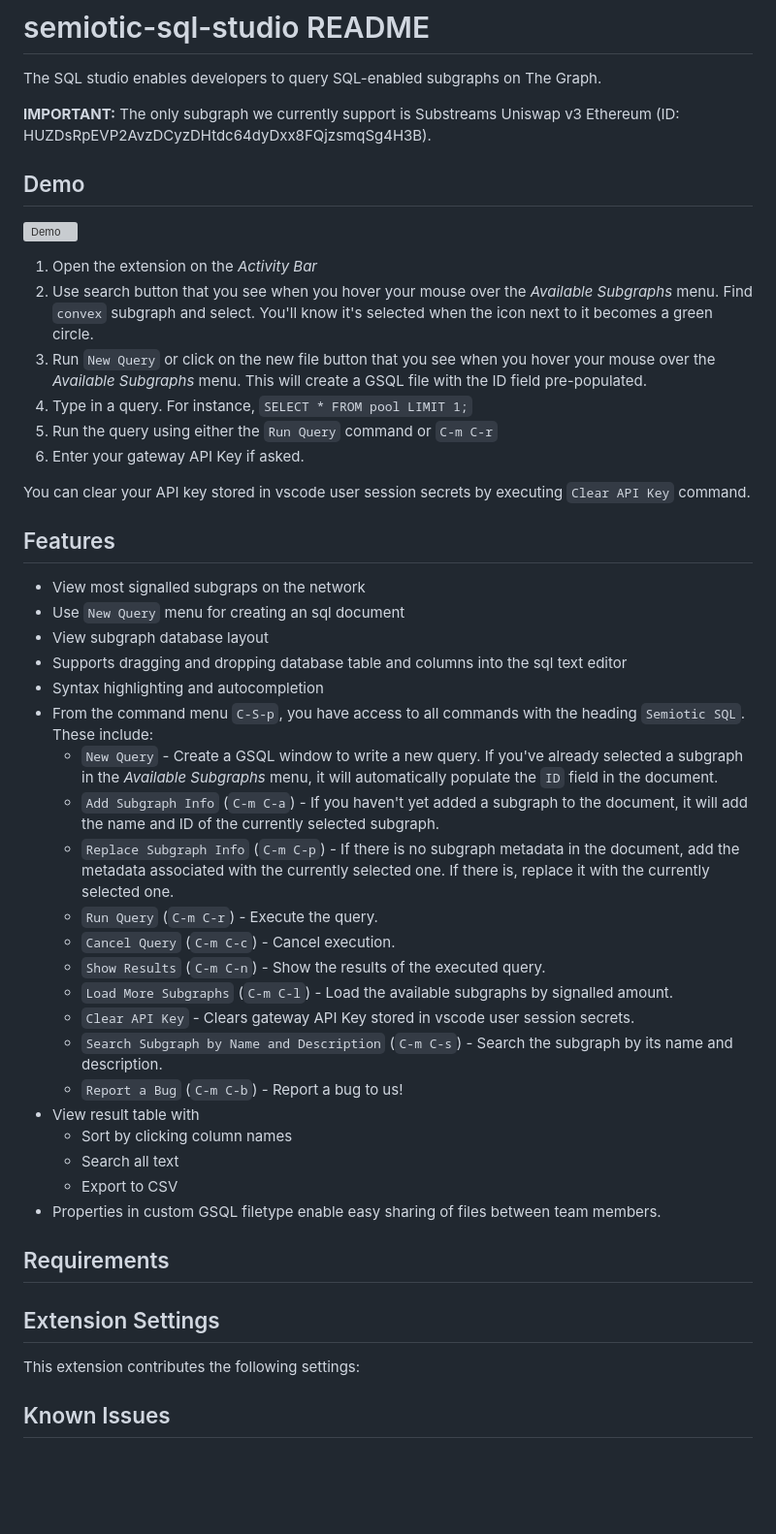
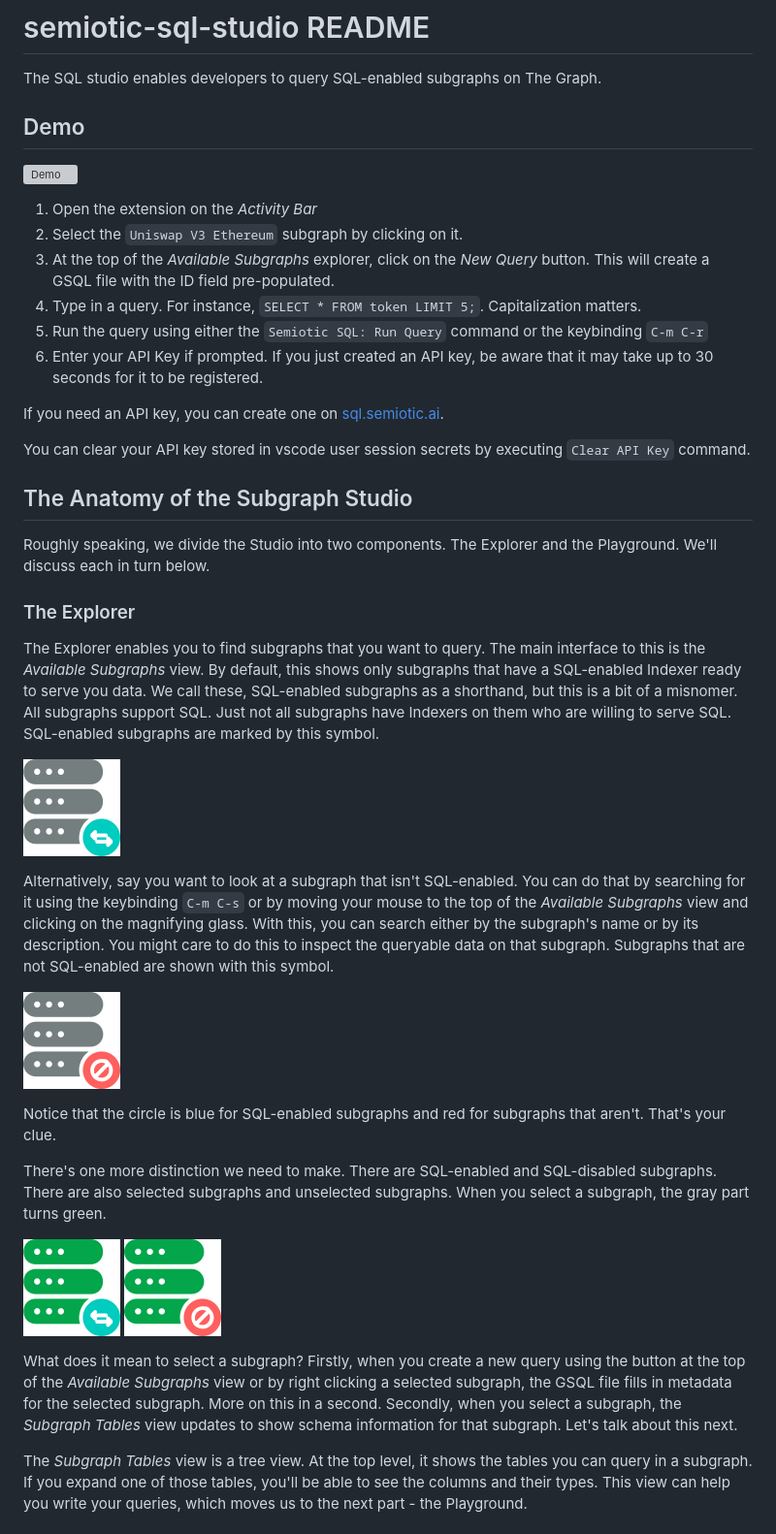
Before and after one commit to semiotic-ai/vscode-sql-studio, a Markdown page: README.md, the part around the change printed below. Shown: that part at 97% size. Drawn GitHub-style; pictures changed too: resources/nosql_subgraph.png (added), resources/nosql_subgraph_sel.png (added), resources/sql_subgraph.png (added); blank space fills up the shorter version; grey boxes are pictures that could not be loaded.

Commit message:
docs: update readme

```diff
--- a/README.md
+++ b/README.md
@@ -2,7 +2,5 @@
 
 The SQL studio enables developers to query SQL-enabled subgraphs on The Graph.
 
-**IMPORTANT:** The only subgraph we currently support is Substreams Uniswap v3 Ethereum (ID: HUZDsRpEVP2AvzDCyzDHtdc64dyDxx8FQjzsmqSg4H3B).
-
 ## Demo
 
@@ -10,41 +8,60 @@ The SQL studio enables developers to query SQL-enabled subgraphs on The Graph.
 
 1. Open the extension on the *Activity Bar*
-2. Use search button that you see when you hover your mouse over the *Available Subgraphs* menu. Find `convex` subgraph and select. You'll know it's selected when the icon next to it becomes a green circle.
-4. Run `New Query` or click on the new file button that you see when you hover your mouse over the *Available Subgraphs* menu. This will create a GSQL file with the ID field pre-populated.
-5. Type in a query. For instance, `SELECT * FROM pool LIMIT 1;`
-6. Run the query using either the `Run Query` command or `C-m C-r`
-7. Enter your gateway API Key if asked.
+2. Select the `Uniswap V3 Ethereum` subgraph by clicking on it.
+3. At the top of the *Available Subgraphs* explorer, click on the *New Query* button. This will create a GSQL file with the ID field pre-populated.
+4. Type in a query. For instance, `SELECT * FROM token LIMIT 5;`. Capitalization matters.
+5. Run the query using either the `Semiotic SQL: Run Query` command or the keybinding `C-m C-r`
+6. Enter your API Key if prompted. If you just created an API key, be aware that it may take up to 30 seconds for it to be registered.
+
+If you need an API key, you can create one on [sql.semiotic.ai](sql.semiotic.ai).
 
 You can clear your API key stored in vscode user session secrets by executing `Clear API Key` command.
 
-## Features
+## The Anatomy of the Subgraph Studio
 
-- View most signalled subgraps on the network
-- Use `New Query` menu for creating an sql document
-- View subgraph database layout
-- Supports dragging and dropping database table and columns into the sql text editor
-- Syntax highlighting and autocompletion
-- From the command menu `C-S-p`, you have access to all commands with the heading `Semiotic SQL`. These include:
-  - `New Query` - Create a GSQL window to write a new query. If you've already selected a subgraph in the *Available Subgraphs* menu, it will automatically populate the `ID` field in the document.
-  - `Add Subgraph Info` (`C-m C-a`) - If you haven't yet added a subgraph to the document, it will add the name and ID of the currently selected subgraph.
-  - `Replace Subgraph Info` (`C-m C-p`) - If there is no subgraph metadata in the document, add the metadata associated with the currently selected one. If there is, replace it with the currently selected one.
-  - `Run Query` (`C-m C-r`) - Execute the query.
-  - `Cancel Query` (`C-m C-c`) - Cancel execution.
-  - `Show Results` (`C-m C-n`) - Show the results of the executed query.
-  - `Load More Subgraphs` (`C-m C-l`) - Load the available subgraphs by signalled amount.
-  - `Clear API Key` - Clears gateway API Key stored in vscode user session secrets.
-  - `Search Subgraph by Name and Description` (`C-m C-s`) - Search the subgraph by its name and description.
-  - `Report a Bug` (`C-m C-b`) - Report a bug to us!
-- View result table with
-  - Sort by clicking column names
-  - Search all text
-  - Export to CSV
-- Properties in custom GSQL filetype enable easy sharing of files between team members.
+Roughly speaking, we divide the Studio into two components.
+The Explorer and the Playground.
+We'll discuss each in turn below.
 
-## Requirements
+### The Explorer
 
-## Extension Settings
+The Explorer enables you to find subgraphs that you want to query.
+The main interface to this is the *Available Subgraphs* view.
+By default, this shows only subgraphs that have a SQL-enabled Indexer ready to serve you data.
+We call these, SQL-enabled subgraphs as a shorthand, but this is a bit of a misnomer.
+All subgraphs support SQL.
+Just not all subgraphs have Indexers on them who are willing to serve SQL.
+SQL-enabled subgraphs are marked by this symbol.
 
-This extension contributes the following settings:
+![sql_subgraph](./resources/sql_subgraph.png)
 
-## Known Issues
+Alternatively, say you want to look at a subgraph that isn't SQL-enabled.
+You can do that by searching for it using the keybinding `C-m C-s` or by moving your mouse to the top of the *Available Subgraphs* view and clicking on the magnifying glass.
+With this, you can search either by the subgraph's name or by its description.
+You might care to do this to inspect the queryable data on that subgraph.
+Subgraphs that are not SQL-enabled are shown with this symbol.
+
+![nosql_subgraph](./resources/nosql_subgraph.png)
+
+Notice that the circle is blue for SQL-enabled subgraphs and red for subgraphs that aren't.
+That's your clue.
+
+There's one more distinction we need to make.
+There are SQL-enabled and SQL-disabled subgraphs.
+There are also selected subgraphs and unselected subgraphs.
+When you select a subgraph, the gray part turns green.
+
+![sql_subgraph_selected](./resources/sql_subgraph_sel.png)
+![nosql_subgraph_selected](./resources/nosql_subgraph_sel.png)
+
+What does it mean to select a subgraph?
+Firstly, when you create a new query using the button at the top of the *Available Subgraphs* view or by right clicking a selected subgraph, the GSQL file fills in metadata for the selected subgraph.
+More on this in a second.
+Secondly, when you select a subgraph, the *Subgraph Tables* view updates to show schema information for that subgraph.
+Let's talk about this next.
+
+The *Subgraph Tables* view is a tree view.
+At the top level, it shows the tables you can query in a subgraph.
+If you expand one of those tables, you'll be able to see the columns and their types.
+This view can help you write your queries, which moves us to the next part - the Playground.
+
```
Also changed, not shown: other parts of README.md (+42 -1 lines).
